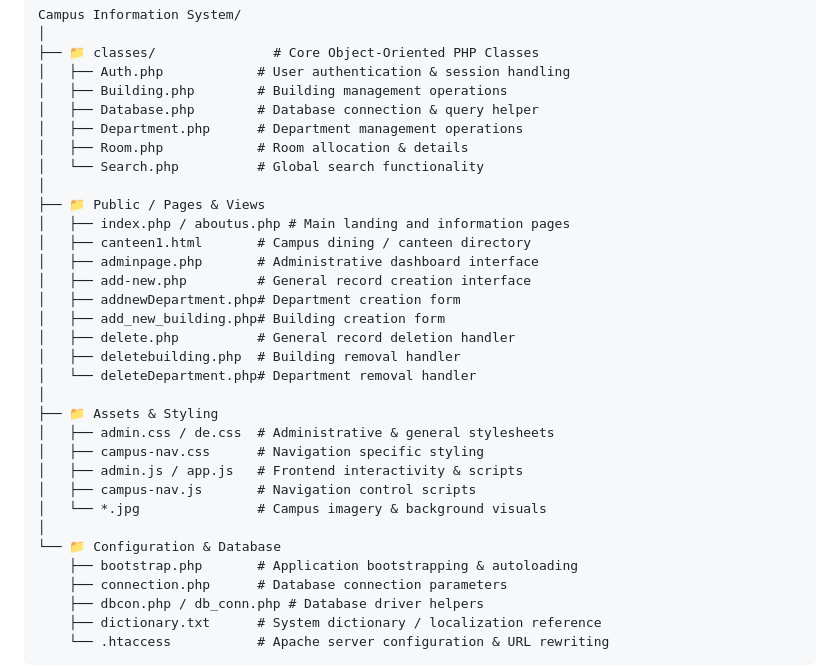
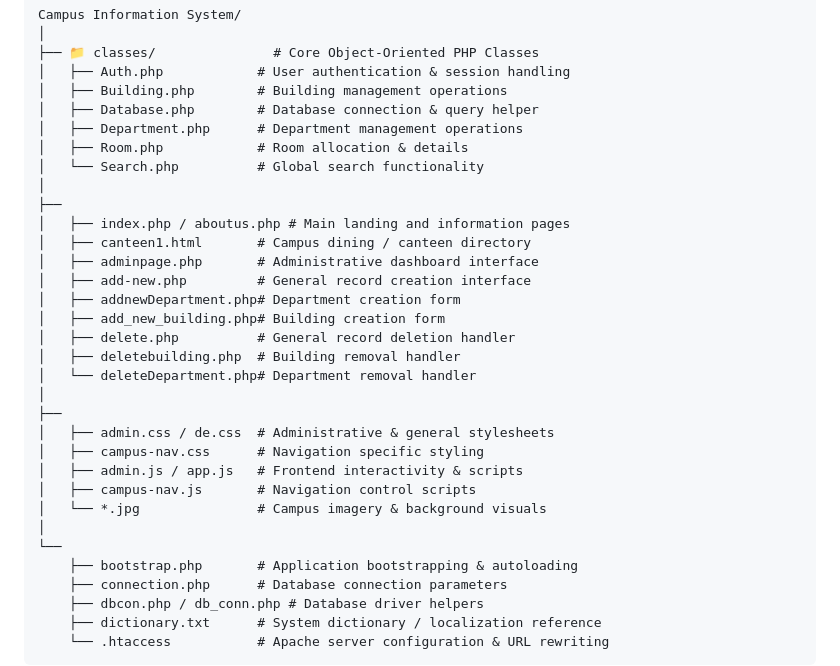
Before and after one commit to yenaingwing/Campus-Information-System, a Markdown page: README.md, the part around the change. GitHub-like rendering.

Commit message:
Fix formatting in README structure section

```diff
--- a/README.md
+++ b/README.md
@@ -23,7 +23,7 @@ Campus Information System/
 │   ├── Room.php            # Room allocation & details
 │   └── Search.php          # Global search functionality
 │
-├── 📁 Public / Pages & Views
+├──
 │   ├── index.php / aboutus.php # Main landing and information pages
 │   ├── canteen1.html       # Campus dining / canteen directory
 │   ├── adminpage.php       # Administrative dashboard interface
@@ -34,14 +34,14 @@ Campus Information System/
 │   ├── deletebuilding.php  # Building removal handler
 │   └── deleteDepartment.php# Department removal handler
 │
-├── 📁 Assets & Styling
+├──
 │   ├── admin.css / de.css  # Administrative & general stylesheets
 │   ├── campus-nav.css      # Navigation specific styling
 │   ├── admin.js / app.js   # Frontend interactivity & scripts
 │   ├── campus-nav.js       # Navigation control scripts
 │   └── *.jpg               # Campus imagery & background visuals
 │
-└── 📁 Configuration & Database
+└──
     ├── bootstrap.php       # Application bootstrapping & autoloading
     ├── connection.php      # Database connection parameters
     ├── dbcon.php / db_conn.php # Database driver helpers
```
